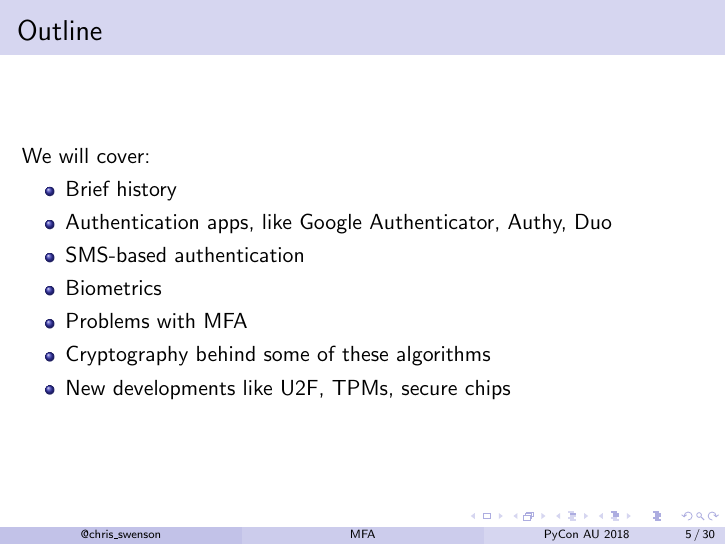
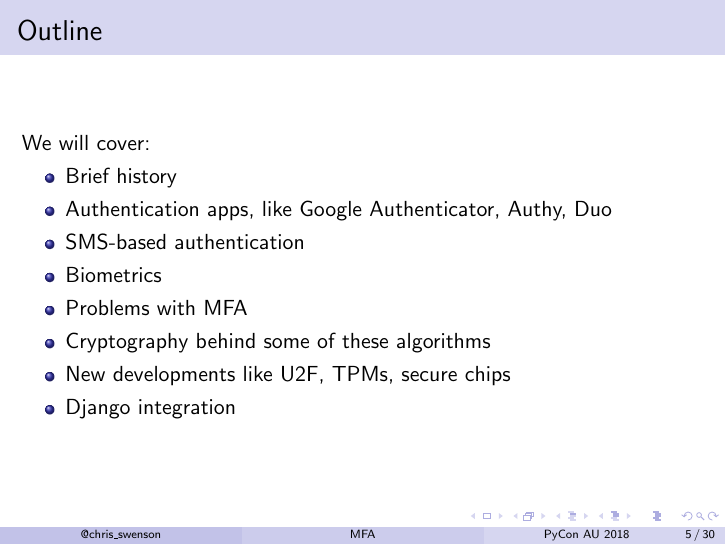
Before and after one commit to swenson/mfa-talk-pycon-au-2018, LaTeX slides (mfa.tex): page 5 of 30. Compiled offline with pdfLaTeX.

Commit message:
Add django bullet

```diff
--- a/mfa.tex
+++ b/mfa.tex
@@ -104,6 +104,7 @@ We will cover:
   \item Problems with MFA
   \item Cryptography behind some of these algorithms
   \item New developments like U2F, TPMs, secure chips
+  \item Django integration
 \end{itemize}
 \end{frame}
 
```
Also changed, not shown: mfa.pdf.
